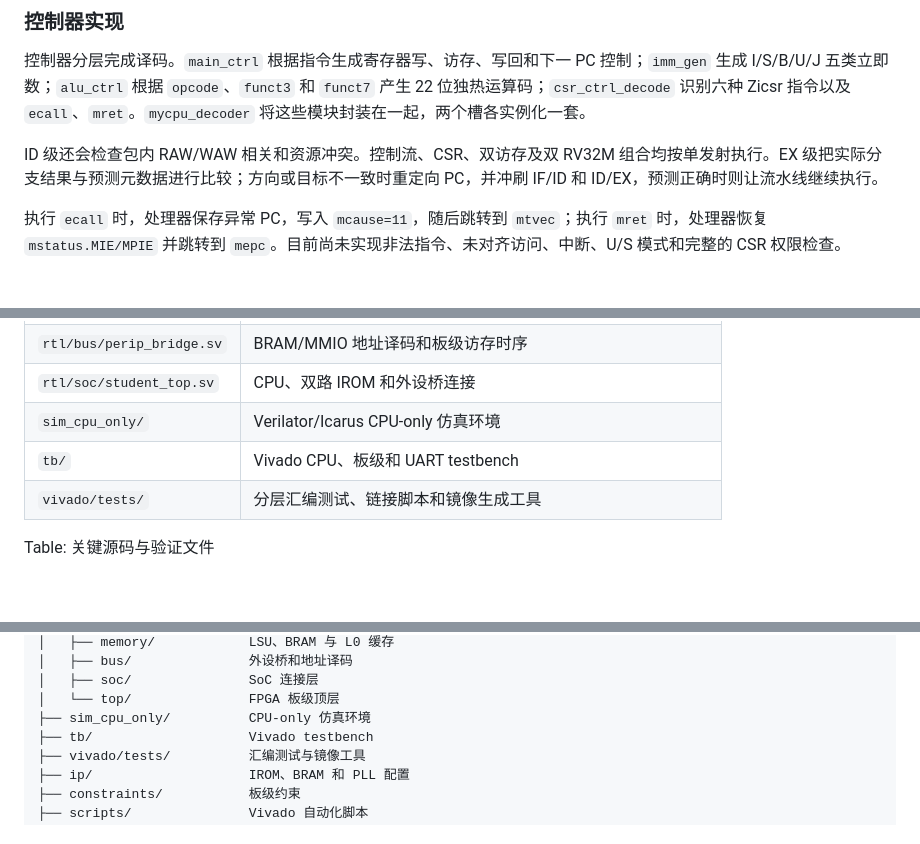
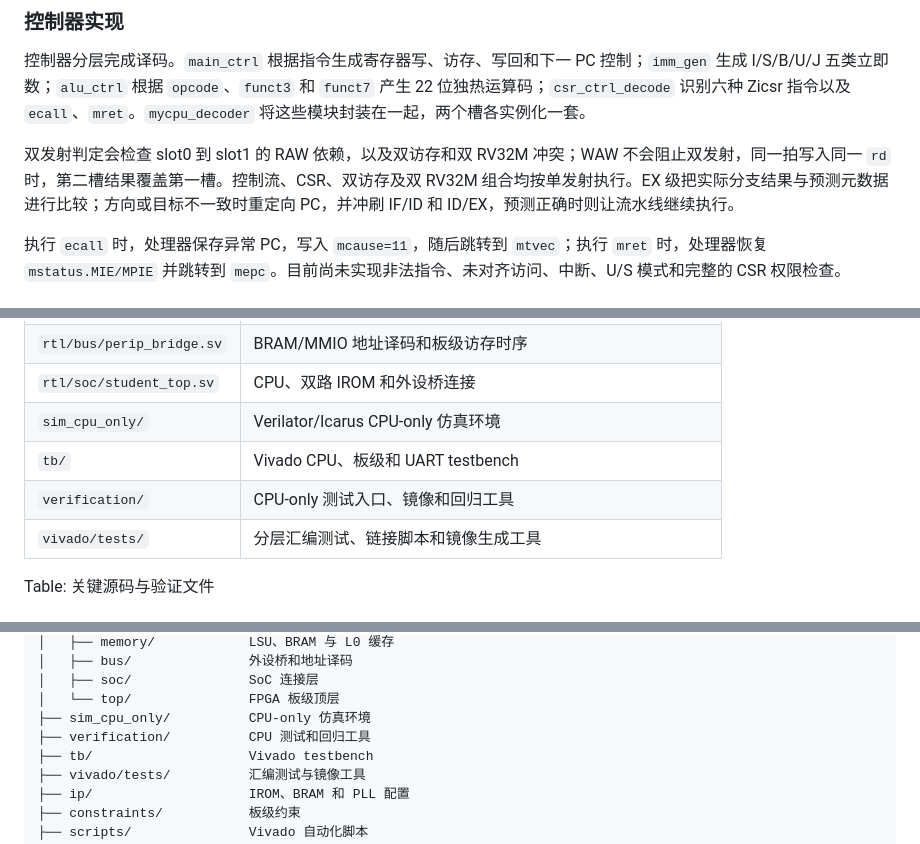
Before and after one commit to kas030/riscv-cpu, a Markdown page: docs/design-report.md, 3 parts joined by grey strips. Rendered like a GitHub page; blank space fills up the shorter version.

```diff
--- a/docs/design-report.md
+++ b/docs/design-report.md
@@ -165,7 +165,7 @@ Table: 各类指令的主要控制信号
 
 控制器分层完成译码。`main_ctrl` 根据指令生成寄存器写、访存、写回和下一 PC 控制；`imm_gen` 生成 I/S/B/U/J 五类立即数；`alu_ctrl` 根据 `opcode`、`funct3` 和 `funct7` 产生 22 位独热运算码；`csr_ctrl_decode` 识别六种 Zicsr 指令以及 `ecall`、`mret`。`mycpu_decoder` 将这些模块封装在一起，两个槽各实例化一套。
 
-ID 级还会检查包内 RAW/WAW 相关和资源冲突。控制流、CSR、双访存及双 RV32M 组合均按单发射执行。EX 级把实际分支结果与预测元数据进行比较；方向或目标不一致时重定向 PC，并冲刷 IF/ID 和 ID/EX，预测正确时则让流水线继续执行。
+双发射判定会检查 slot0 到 slot1 的 RAW 依赖，以及双访存和双 RV32M 冲突；WAW 不会阻止双发射，同一拍写入同一 `rd` 时，第二槽结果覆盖第一槽。控制流、CSR、双访存及双 RV32M 组合均按单发射执行。EX 级把实际分支结果与预测元数据进行比较；方向或目标不一致时重定向 PC，并冲刷 IF/ID 和 ID/EX，预测正确时则让流水线继续执行。
 
 执行 `ecall` 时，处理器保存异常 PC，写入 `mcause=11`，随后跳转到 `mtvec`；执行 `mret` 时，处理器恢复 `mstatus.MIE/MPIE` 并跳转到 `mepc`。目前尚未实现非法指令、未对齐访问、中断、U/S 模式和完整的 CSR 权限检查。
 
@@ -230,6 +229,7 @@ RV32M 单元与普通 ALU 相互独立。操作数在启动时锁存；busy 期
 | `rtl/soc/student_top.sv` | CPU、双路 IROM 和外设桥连接 |
 | `sim_cpu_only/` | Verilator/Icarus CPU-only 仿真环境 |
 | `tb/` | Vivado CPU、板级和 UART testbench |
+| `verification/` | CPU-only 测试入口、镜像和回归工具 |
 | `vivado/tests/` | 分层汇编测试、链接脚本和镜像生成工具 |
 
 Table: 关键源码与验证文件
@@ -249,6 +249,7 @@ riscv-cpu-remote/
 │   ├── soc/               SoC 连接层
 │   └── top/               FPGA 板级顶层
 ├── sim_cpu_only/          CPU-only 仿真环境
+├── verification/          CPU 测试和回归工具
 ├── tb/                    Vivado testbench
 ├── vivado/tests/          汇编测试与镜像工具
 ├── ip/                    IROM、BRAM 和 PLL 配置
```
Also changed, not shown: other parts of docs/design-report.md (+5 -6 lines), docs/test-report.md (+2 -2 lines), 1 other file.
